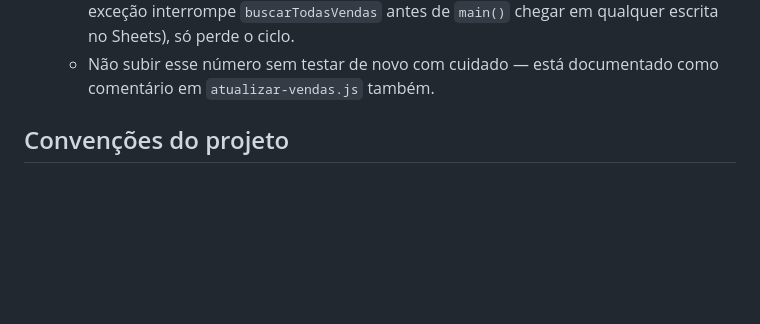
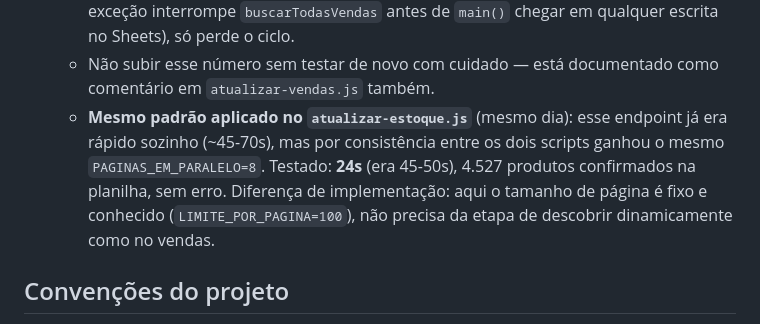
Before and after one commit to es813636-dot/painel-bradisfer, a Markdown page: CONTEXTO.md, the part around the change. Rendered like a GitHub page; blank space fills up the shorter version.

Commit message:
Documenta resultado da busca paralela no atualizar-estoque.js

```diff
--- a/CONTEXTO.md
+++ b/CONTEXTO.md
@@ -72,6 +72,7 @@ O plano de redesign (dark elegante + reorganização de layout) tinha 5 fases. A
 - **Busca de vendas em paralelo — reduz o ciclo de ~10min pra ~3min (25/08/2026)**. `atualizar-vendas.js` buscava as ~46 páginas do catálogo (100 produtos cada) uma de cada vez, sequencial (~450-660s por ciclo). A Sysemp confirmou que não trava por tempo do lado deles, então trocamos por busca em "ondas" paralelas via `Promise.all` (`PAGINAS_EM_PARALELO`): busca a 1ª página sozinha pra descobrir o tamanho de página do ciclo, depois dispara N páginas simultâneas por onda, parando quando alguma vier vazia/parcial (fim do catálogo). Testado isoladamente com mock antes de subir (catálogo real, múltiplo exato de página, menos de 1 página, vazio, 1 item só — todos ok, sem duplicata).
   - **Resultado dos testes de paralelismo** (rodadas reais, via workflow_dispatch): 4 → 233s/251s; 6 → 193s; 8 → 225s/171s/203s (média ~200s, estável em 3 rodadas); **10 → 504 Gateway Time-out no offset 3600** (falhou depois de 36 páginas ok). Ficou em **8** — maior valor confirmado estável. Uma falha nessa busca não corrompe a planilha (a exceção interrompe `buscarTodasVendas` antes de `main()` chegar em qualquer escrita no Sheets), só perde o ciclo.
   - Não subir esse número sem testar de novo com cuidado — está documentado como comentário em `atualizar-vendas.js` também.
+  - **Mesmo padrão aplicado no `atualizar-estoque.js`** (mesmo dia): esse endpoint já era rápido sozinho (~45-70s), mas por consistência entre os dois scripts ganhou o mesmo `PAGINAS_EM_PARALELO=8`. Testado: **24s** (era 45-50s), 4.527 produtos confirmados na planilha, sem erro. Diferença de implementação: aqui o tamanho de página é fixo e conhecido (`LIMITE_POR_PAGINA=100`), não precisa da etapa de descobrir dinamicamente como no vendas.
 
 ## Convenções do projeto
 - **Checar a sintaxe do JS antes de todo push.** Desde a divisão em arquivos (19/08/2026), o JS mora em `script.js`, separado do `index.html` — um erro de sintaxe nele não falha em lugar nenhum, só impede o script inteiro de executar, e a página fica congelada pra sempre no esqueleto inicial ("Buscando dados na planilha..."). Já aconteceu (quando ainda era tudo um arquivo só) de remover um bloco HTML de dentro de um ternário e deixar o ramo `else` faltando — o painel ficou fora do ar e parecia problema de cache/GitHub Pages. Comando pra validar:
```
